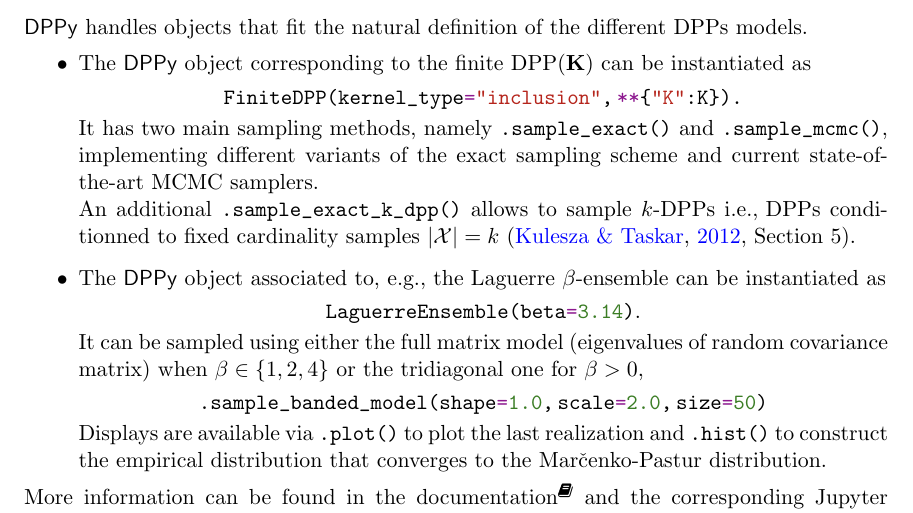
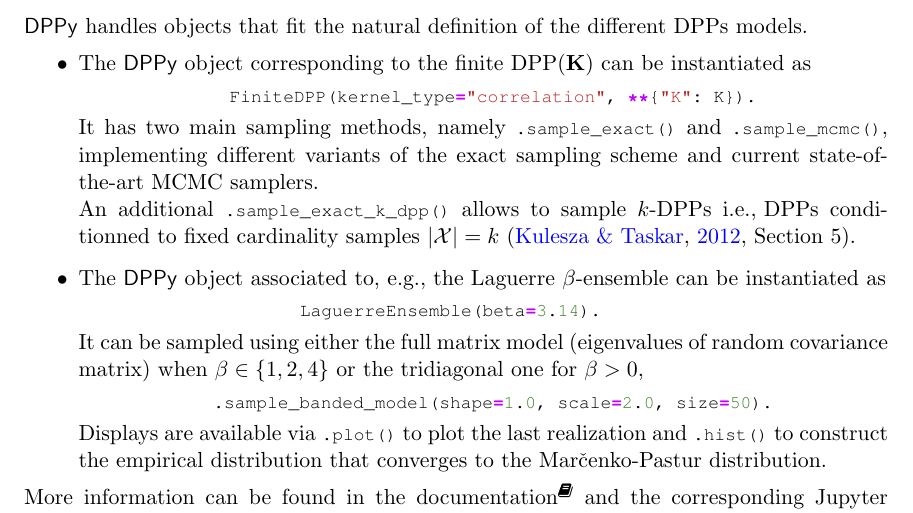
Before and after one commit to guilgautier/DPPy_paper, a LaTeX paper (tex/dppy_paper.tex, which reads tex/commands.tex, tex/packages.tex, tex/the_dppy_toolbox.tex): part of page 4 of 6, cut so that both start at the same text. Compiled offline with pdfLaTeX.

Commit message:
Update Python code with custom listings

```diff
--- a/tex/commands.tex
+++ b/tex/commands.tex
@@ -4,12 +4,12 @@
 \newcommand\DPP{\operatorname{DPP}}
 
 % Python code highlight
-\newcommand{\pygreen}[1]{\textcolor{OliveGreen}{#1}}
-\newcommand{\pystr}[1]{\textcolor{BrickRed}{"#1"}}
-\newcommand{\pylrcb}[1]{\string{#1\string}}
-\newcommand{\pykwargs}{\textcolor{Plum}{**}}
-\newcommand{\pyeq}{\textcolor{Plum}{=}}
-\newcommand{\pyus}{\texttt{\char`_}}
+% \newcommand{\pygreen}[1]{\textcolor{OliveGreen}{#1}}
+% \newcommand{\pystr}[1]{\textcolor{BrickRed}{"#1"}}
+% \newcommand{\pylrcb}[1]{\string{#1\string}}
+% \newcommand{\pykwargs}{\textcolor{Plum}{**}}
+% \newcommand{\pyeq}{\textcolor{Plum}{=}}
+% \newcommand{\pyus}{\texttt{\char`_}}
 
 % TODO command
 \newcommand*{\todo}[1]{\textcolor{red}{TODO:{#1}}}
@@ -34,10 +34,10 @@
 
 \addtolength{\skip\footins}{-3pc plus 5pt}
 
-% Center env for minted package to display code
-\newenvironment{nscenter}
- {\parskip=3pt\par\nopagebreak\centering}
- {\parskip=2pt\par\noindent\ignorespacesafterend}
+% % Center env for minted package to display code
+% \newenvironment{nscenter}
+%  {\parskip=3pt\par\nopagebreak\centering}
+%  {\parskip=2pt\par\noindent\ignorespacesafterend}
 
 \newcommand*{\Eqref}[1]{Equation~\ref{#1}}
 
@@ -105,3 +105,101 @@
 
 \newcommand\Tr{\operatorname{Tr}}
 \newcommand\rank{\operatorname{rank}}
+
+%%%%%%%%%%%%%%%
+% Python code %
+%%%%%%%%%%%%%%%
+
+%%% Python code with listings
+\renewcommand{\ttdefault}{pcr}
+
+\definecolor{white}{rgb}{1,1,1}
+\definecolor{light_gray}{rgb}{0.97,0.97,0.97}
+\definecolor{mykey}{rgb}{0.117,0.403,0.713}
+\definecolor{myviolet}{hsb}{0.79167,1,1}
+
+% https://tex.stackexchange.com/a/163911
+\makeatletter
+\newcommand{\ProcessDigit}[1]
+{%
+  \ifnum\lst@mode=\lst@Pmode\relax%
+   {\color{OliveGreen} #1}%
+  \else
+    #1%
+  \fi
+}
+\makeatother
+
+% Inspired from https://github.com/olivierverdier/python-latex-highlighting
+\lstdefinelanguage{mypython}{
+    aboveskip=1mm,
+    belowskip=1mm,
+    columns=flexible,
+    mathescape,
+    showstringspaces=false,
+    basicstyle=\ttfamily\footnotesize,
+    %
+    keywordstyle=\bfseries\color{OliveGreen},
+    morekeywords={access,and,assert,break,class,continue,def,del,elif,else,%
+    except,exec,False,finally,for,from,global,if,import,in,is,lambda,not,raise,return,True},
+    %
+    morekeywords={[2] abs,all,any,basestring,bin,bool,bytearray,callable,chr,
+    classmethod,cmp,compile,complex,delattr,dict,dir,divmod,enumerate,eval,
+    execfile,file,filter,float,format,frozenset,getattr,globals,hasattr,hash,
+    help,hex,id,input,int,isinstance,issubclass,iter,len,list,locals,long,map,
+    max,memoryview,min,next,object,oct,open,ord,pow,property,print,range,raw_input,
+    reduce,reload,repr,reversed,round,set,setattr,slice,sorted,staticmethod,str,sum,super,tuple,type,unichr,unicode,vars,xrange,zip,apply,buffer,coerce,
+    intern},
+    keywordstyle=[2]\color{OliveGreen},
+    %
+    stringstyle=\ttfamily\color{FireBrick},
+    morestring=[b]{'},
+    morestring=[b]{"},
+    morestring=[s]{r'}{'},
+    morestring=[s]{r"}{"},
+    morestring=[s]{r'''}{'''},
+    morestring=[s]{r"""}{"""},
+    morestring=[s]{u'}{'},
+    morestring=[s]{u"}{"},
+    morestring=[s]{u'''}{'''},
+    morestring=[s]{u"""}{"""},
+    %
+    commentstyle=\slshape\textcolor{CadetBlue},
+    morecomment=[l]\#,%
+    morecomment=[s]{'''}{'''},
+    morecomment=[s]{"""}{"""},
+    literate=*%
+        {0}{{{\ProcessDigit{0}}}}1
+        {1}{{{\ProcessDigit{1}}}}1
+        {2}{{{\ProcessDigit{2}}}}1
+        {3}{{{\ProcessDigit{3}}}}1
+        {4}{{{\ProcessDigit{4}}}}1
+        {5}{{{\ProcessDigit{5}}}}1
+        {6}{{{\ProcessDigit{6}}}}1
+        {7}{{{\ProcessDigit{7}}}}1
+        {8}{{{\ProcessDigit{8}}}}1
+        {9}{{{\ProcessDigit{9}}}}1
+        %
+        {:}{{\bfseries:}}2%
+        {::}{{\bfseries:$\!$:}}2%
+        {=}{{\bfseries\color{myviolet}{=}}}2%
+        {-}{{\bfseries\color{myviolet}-}}{2}%
+        {+}{{\bfseries\color{myviolet}+}}{2}%
+        {*}{{\bfseries\color{myviolet}*}}2%
+        {**}{{\bfseries\color{myviolet}{**}}}3%
+        {/}{{\bfseries\color{myviolet}/}}{2}%
+        {//}{{\bfseries\color{myviolet}{//}}}{2}%
+        {!}{{\bfseries\color{myviolet}!}}{2}%
+        {<}{{\bfseries\color{myviolet}<}}{2}%
+        {<=}{{\bfseries\color{myviolet}{<=}}}3%
+        {>}{{\bfseries\color{myviolet}>}}{2}%
+        {>=}{{\bfseries\color{myviolet}{>=}}}3%
+        {==}{{\bfseries\color{myviolet}{==}}}3%
+        {!=}{{\bfseries\color{myviolet}{!=}}}3%
+        {+=}{{\bfseries\color{myviolet}{+=}}}3%
+        {-=}{{\bfseries\color{myviolet}{-=}}}3%
+        {*=}{{\bfseries\color{myviolet}{*=}}}3%
+        {/=}{{\bfseries\color{myviolet}{/=}}}3,
+    morekeywords={[3] jacobian_points_weights_to_moments_circle},
+    keywordstyle=[3]\color{blue}
+}
--- a/tex/packages.tex
+++ b/tex/packages.tex
@@ -12,4 +12,9 @@
 \usepackage[utf8x]{inputenc}
 \usepackage{pgffor} % To create math commands recursively in commands.tex
 \usepackage{natbib}
-\usepackage[usenames,dvipsnames]{xcolor}
+
+% Code display
+\usepackage{listings}
+% \usepackage{lmodern}
+\usepackage[usenames,dvipsnames,svgnames]{xcolor}
+\usepackage[most]{tcolorbox}
--- a/tex/the_dppy_toolbox.tex
+++ b/tex/the_dppy_toolbox.tex
@@ -2,35 +2,42 @@
 \section{The \DPPy\ toolbox} % (fold)
 \label{sec:the_dppy_toolbox}
 
+  \lstset{language=mypython}
+
   \DPPy\ handles objects that fit the natural definition of the different DPPs models.
   \begin{itemize}
 	  \item The \DPPy\ object corresponding to the finite $\DPP(\bfK)$ can be instantiated as
-    \begin{nscenter}
-      \texttt{FiniteDPP(%
-        kernel\pyus type\pyeq\pystr{inclusion},\,%
-        % projection\pyeq\pygreen{False},\,%
-        \pykwargs\pylrcb{%
-          \pystr{K}:K}%
-        ).}
-    \end{nscenter}
-    It has two main sampling methods, namely \texttt{.sample\pyus exact()} and \texttt{.sample\pyus mcmc()}, implementing different variants of the exact sampling scheme and current state-of-the-art MCMC samplers.\\
-    An additional \texttt{.sample\pyus exact\pyus k\pyus dpp()} allows to sample $k$-$\DPP$s \ie $\DPP$s conditionned to fixed cardinality samples $|\calX|=k$ \citep[Section 5]{KuTa12}.
+      \begin{lstlisting}[aboveskip=5pt,
+                      belowskip=-1pt,
+                      xleftmargin=.1\textwidth,
+                      xrightmargin=.2\textwidth]
+        FiniteDPP(kernel_type="correlation", **{"K": K}).
+      \end{lstlisting}
+    It has two main sampling methods, namely
+    \lstinline{.sample_exact()} and
+    \lstinline{.sample_mcmc()},
+    implementing different variants of the exact sampling scheme and current state-of-the-art MCMC samplers.\\
+    An additional
+    \lstinline{.sample_exact_k_dpp()}
+    allows to sample $k$-$\DPP$s \ie $\DPP$s conditionned to fixed cardinality samples $|\calX|=k$ \citep[Section 5]{KuTa12}.
 
 		\item The \DPPy\ object associated to, \eg the Laguerre $\beta$-ensemble can be instantiated as
-    \begin{nscenter}
-      \texttt{LaguerreEnsemble(%
-         beta\pyeq\pygreen{3.14}%
-         )}.
-    \end{nscenter}
+    \begin{lstlisting}[aboveskip=5pt,
+                      belowskip=-1pt,
+                      xleftmargin=.2\textwidth,
+                      xrightmargin=.2\textwidth]
+      LaguerreEnsemble(beta=3.14).
+    \end{lstlisting}
     It can be sampled using either the full matrix model (eigenvalues of random covariance matrix) when $\beta\in\lrcb{1,2,4}$ or the tridiagonal one for $\beta > 0$,
-    \begin{nscenter}
-      \texttt{.sample\pyus banded\pyus model(%
-          shape\pyeq\pygreen{1.0},\,%
-          scale\pyeq\pygreen{2.0},\,%
-          size\pyeq\pygreen{50}%
-        )}
-    \end{nscenter}
-    Displays are available via \texttt{.plot()} to plot the last realization and \texttt{.hist()} to construct the empirical distribution that converges to the Mar\v{c}enko-Pastur distribution.
+      \begin{lstlisting}[aboveskip=5pt,
+                      belowskip=-1pt,
+                      xleftmargin=.1\textwidth,
+                      xrightmargin=.2\textwidth]
+      .sample_banded_model(shape=1.0, scale=2.0, size=50).
+      \end{lstlisting}
+    Displays are available via
+    \lstinline{.plot()} to plot the last realization and
+    \lstinline{.hist()} to construct the empirical distribution that converges to the Mar\v{c}enko-Pastur distribution.
   \end{itemize}
   More information can be found in the documentation\footnoteref{fn:docs} and the corresponding Jupyter \href{https://github.com/guilgautier/DPPy/tree/master/notebooks}{\textcolor{magenta}{notebooks}}, which showcase \DPPy\ objects.
 
```
